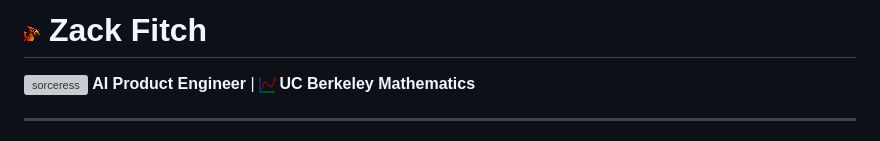
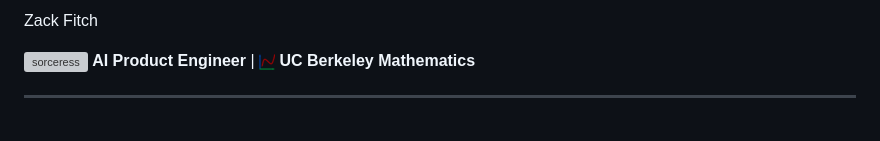
Before and after one commit to johnzfitch/johnzfitch, a Markdown page: README.md, the part around the change. GitHub-like rendering; grey boxes are pictures that could not be loaded.

```diff
--- a/README.md
+++ b/README.md
@@ -1,4 +1,4 @@
-# ![phoenix](.github/assets/icons/phoenix.png) Zack Fitch
+Zack Fitch
 
 ![sorceress](.github/assets/icons/sorceress.png) **AI Product Engineer** | ![chart](.github/assets/icons/chart.png) **UC Berkeley Mathematics**
 
```
